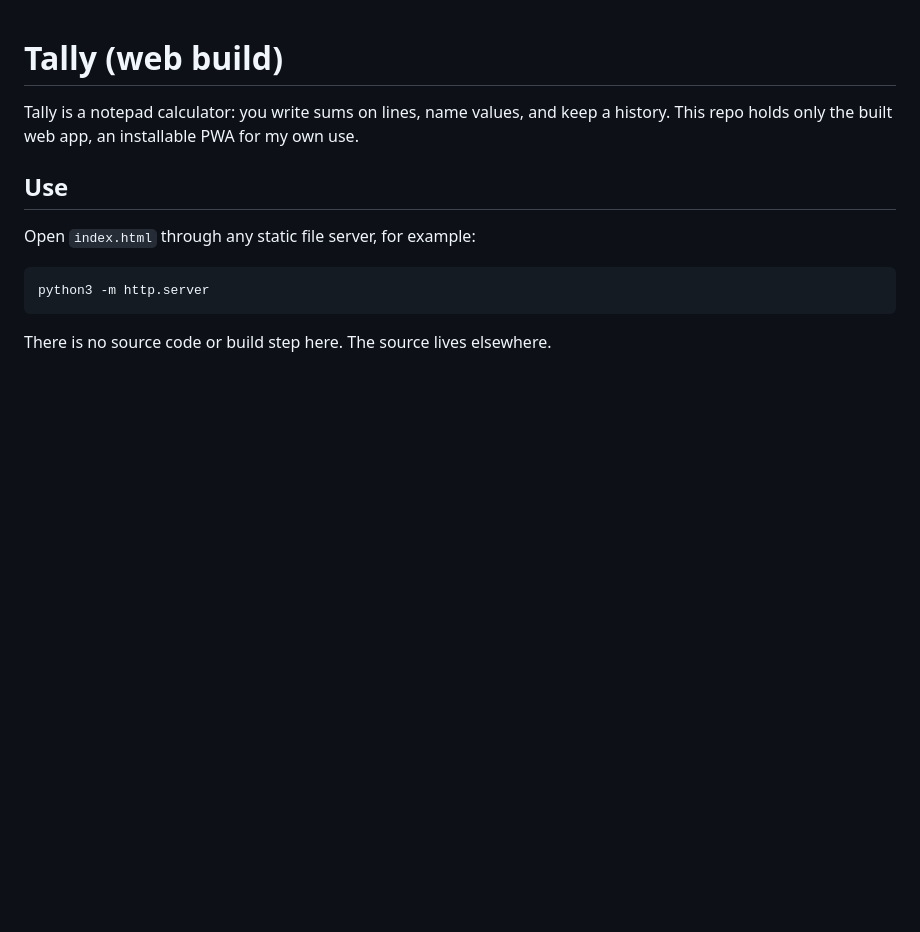
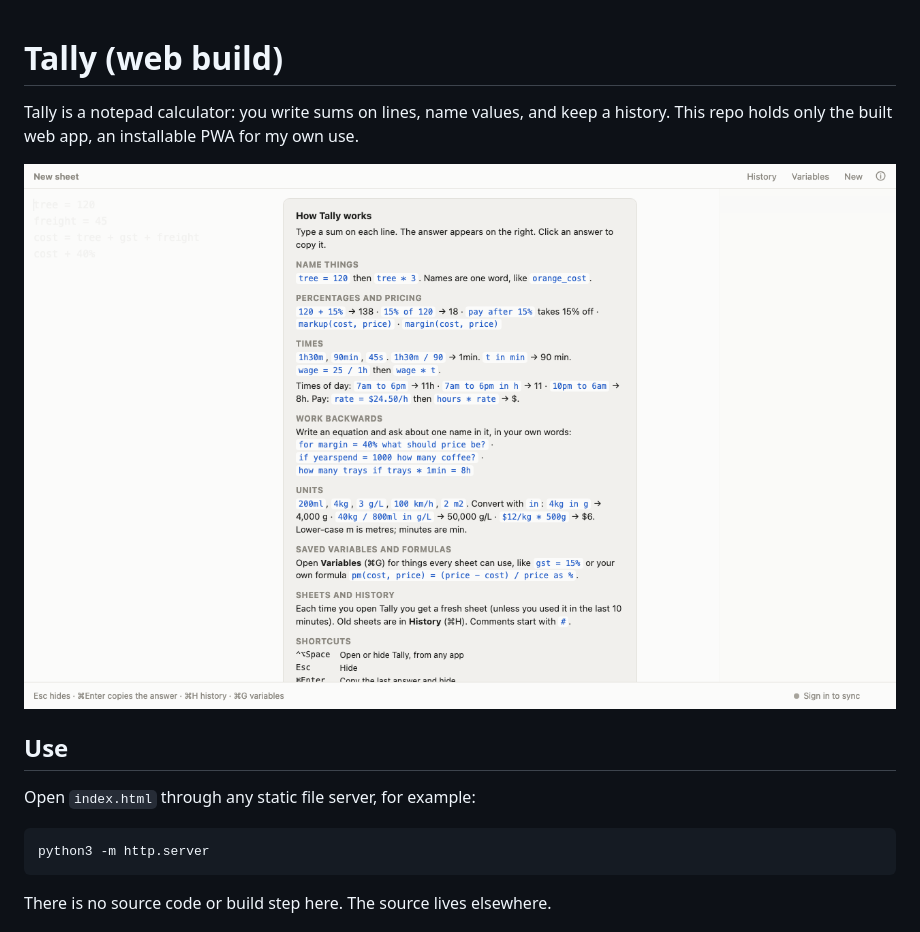
Before and after one commit to SAI-sentinal-ai/tally-web, a Markdown page: README.md, the part around the change. Rendered like a GitHub page; pictures changed too: docs/screenshot.png (added); blank space fills up the shorter version.

Commit message:
Add screenshot to README
Co-Authored-By: Claude Sonnet 5.5 <noreply@anthropic.com>

```diff
--- a/README.md
+++ b/README.md
@@ -1,6 +1,8 @@
 # Tally (web build)
 
 Tally is a notepad calculator: you write sums on lines, name values, and keep a history. This repo holds only the built web app, an installable PWA for my own use.
+
+![Screenshot](docs/screenshot.png)
 
 ## Use
 
```
